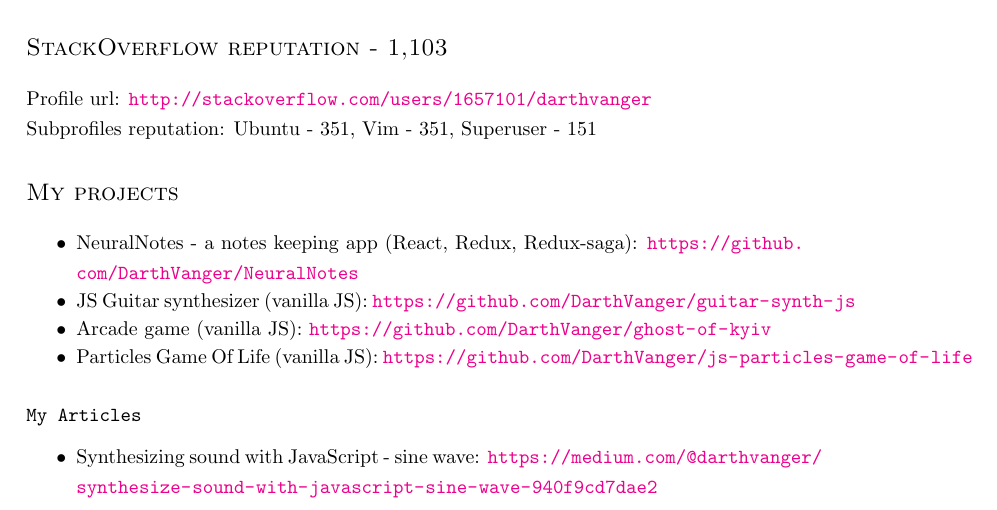
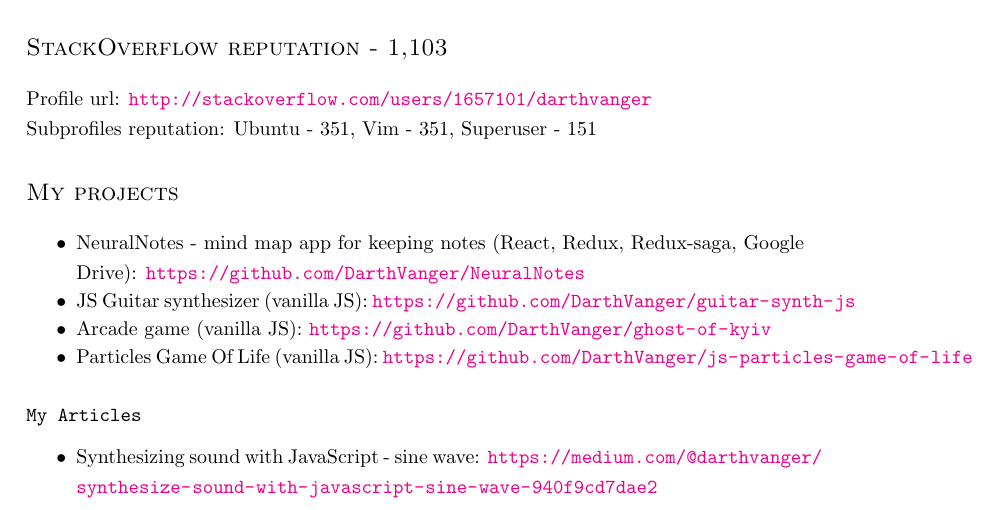
Before and after one commit to DarthVanger/resume, a LaTeX document (src/ivan-sergiienko.tex): part of page 1 of 5, cut so that both start at the same text. Compiled offline with pdfLaTeX.

Commit message:
Improve neural notes project description

```diff
--- a/src/ivan-sergiienko.tex
+++ b/src/ivan-sergiienko.tex
@@ -71,7 +71,7 @@
 
 \section{My projects}
   \begin{itemize}
-    \item NeuralNotes - a notes keeping app (React, Redux, Redux-saga): \url{https://github.com/DarthVanger/NeuralNotes} \\
+    \item NeuralNotes - mind map app for keeping notes (React, Redux, Redux-saga, Google Drive): \url{https://github.com/DarthVanger/NeuralNotes} \\
     \item JS Guitar synthesizer (vanilla JS): \url{https://github.com/DarthVanger/guitar-synth-js} \\
     \item Arcade game (vanilla JS): \url{https://github.com/DarthVanger/ghost-of-kyiv} \\
     \item Particles Game Of Life (vanilla JS): \url{https://github.com/DarthVanger/js-particles-game-of-life}
```
Also changed, not shown: ivan-sergiienko.pdf.
